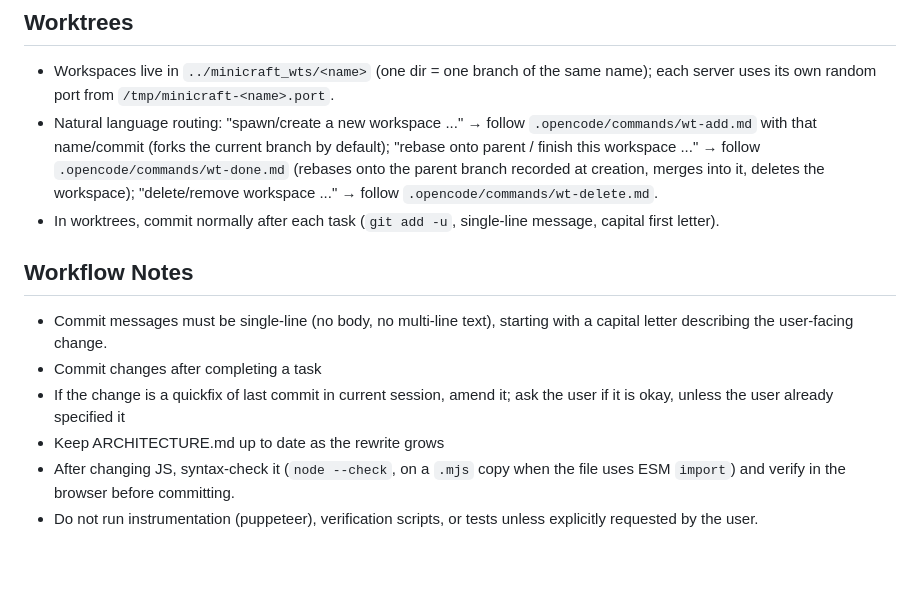
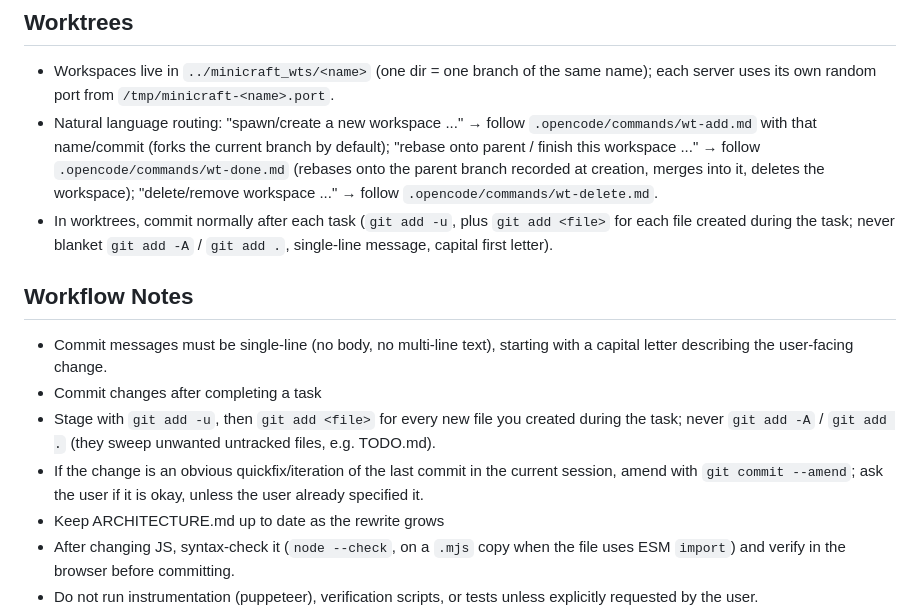
Before and after one commit to quentin-auge/minicraft, a Markdown page: AGENTS.md, the part around the change. Rendered like a GitHub page; blank space fills up the shorter version.

Commit message:
Require explicit git add of new files per task

```diff
--- a/AGENTS.md
+++ b/AGENTS.md
@@ -41,13 +41,14 @@ MiniCraft — a Minecraft-style game that runs in the browser.
 
 - Workspaces live in `../minicraft_wts/<name>` (one dir = one branch of the same name); each server uses its own random port from `/tmp/minicraft-<name>.port`.
 - Natural language routing: "spawn/create a new workspace ..." → follow `.opencode/commands/wt-add.md` with that name/commit (forks the current branch by default); "rebase onto parent / finish this workspace ..." → follow `.opencode/commands/wt-done.md` (rebases onto the parent branch recorded at creation, merges into it, deletes the workspace); "delete/remove workspace ..." → follow `.opencode/commands/wt-delete.md`.
-- In worktrees, commit normally after each task (`git add -u`, single-line message, capital first letter).
+- In worktrees, commit normally after each task (`git add -u`, plus `git add <file>` for each file created during the task; never blanket `git add -A` / `git add .`, single-line message, capital first letter).
 
 ## Workflow Notes
 
 - Commit messages must be single-line (no body, no multi-line text), starting with a capital letter describing the user-facing change.
 - Commit changes after completing a task
-- If the change is a quickfix of last commit in current session, amend it; ask the user if it is okay, unless the user already specified it
+- Stage with `git add -u`, then `git add <file>` for every new file you created during the task; never `git add -A` / `git add .` (they sweep unwanted untracked files, e.g. TODO.md).
+- If the change is an obvious quickfix/iteration of the last commit in the current session, amend with `git commit --amend`; ask the user if it is okay, unless the user already specified it.
 - Keep ARCHITECTURE.md up to date as the rewrite grows
 - After changing JS, syntax-check it (`node --check`, on a `.mjs` copy when the file uses ESM `import`) and verify in the browser before committing.
 - Do not run instrumentation (puppeteer), verification scripts, or tests unless explicitly requested by the user.
```
